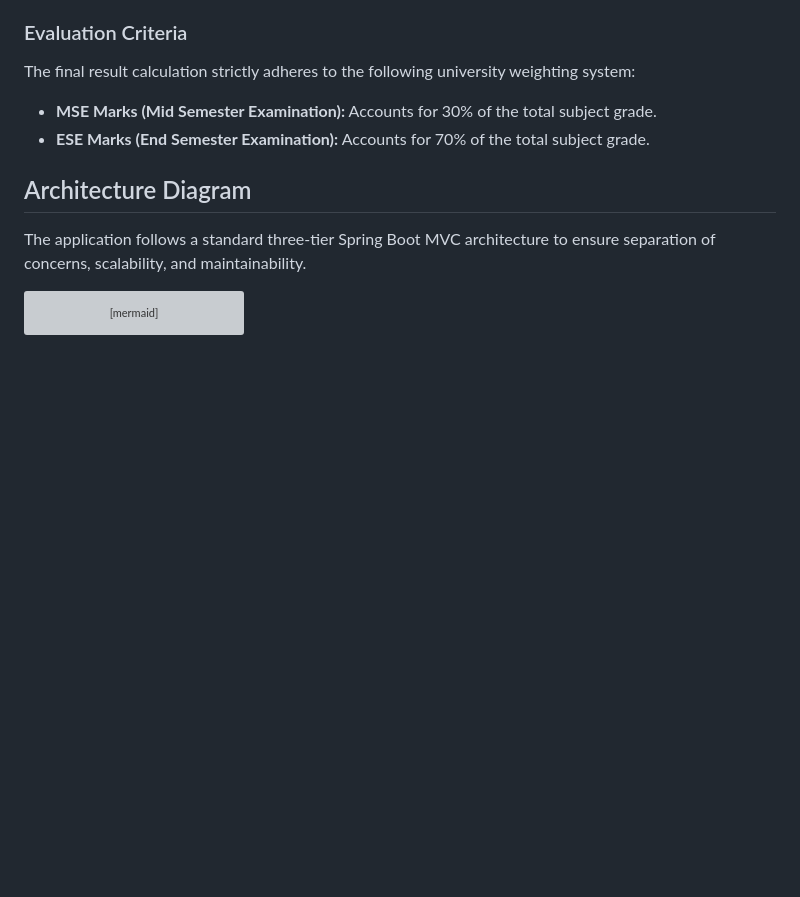
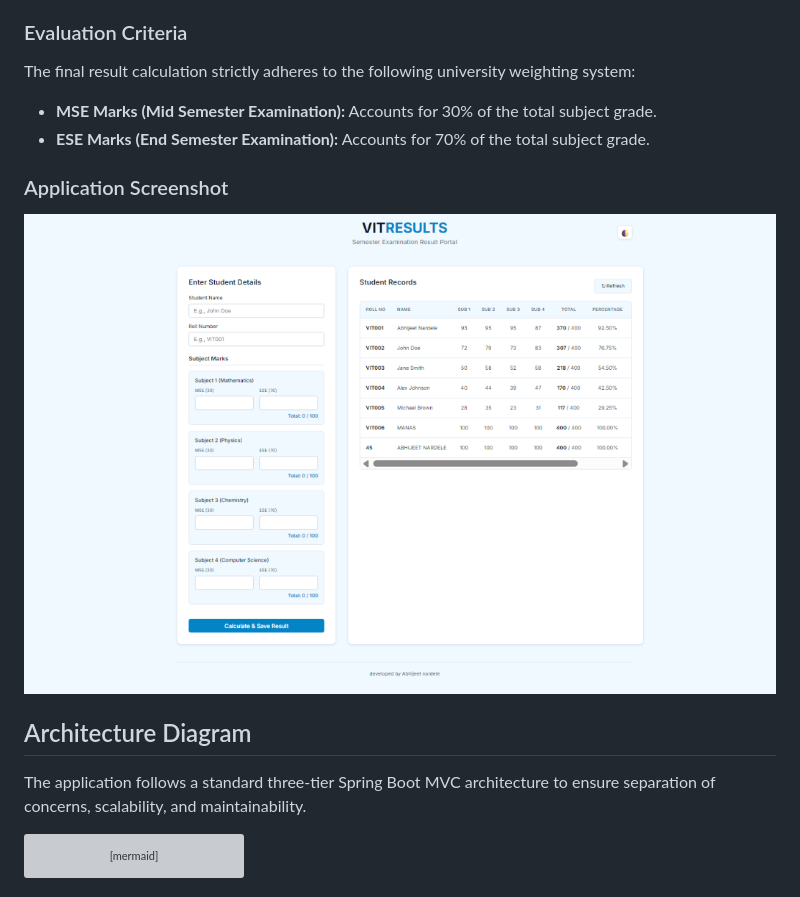
Before and after one commit to abhijeetnardele24-hash/WT-ALL-ASSIGNMENT, a Markdown page: Assignment 5/README.md, the part around the change. Drawn GitHub-style; pictures changed too: Assignment 5/screenshot.png (added); blank space fills up the shorter version; grey boxes are pictures that could not be loaded.

Commit message:
Add screenshot to Assignment 5 README

```diff
--- a/Assignment 5/README.md
+++ b/Assignment 5/README.md
@@ -8,6 +8,9 @@ This project is a comprehensive full-stack web application designed to prepare a
 The final result calculation strictly adheres to the following university weighting system:
 - **MSE Marks (Mid Semester Examination):** Accounts for 30% of the total subject grade.
 - **ESE Marks (End Semester Examination):** Accounts for 70% of the total subject grade.
+
+### Application Screenshot
+![Result Portal Screenshot](screenshot.png)
 
 ## Architecture Diagram
 
```
